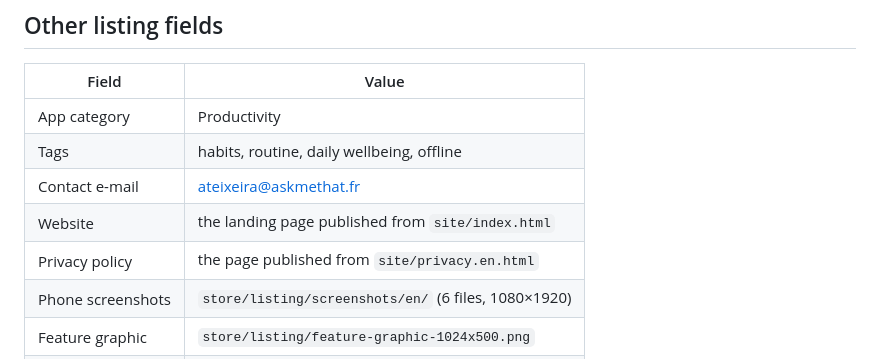
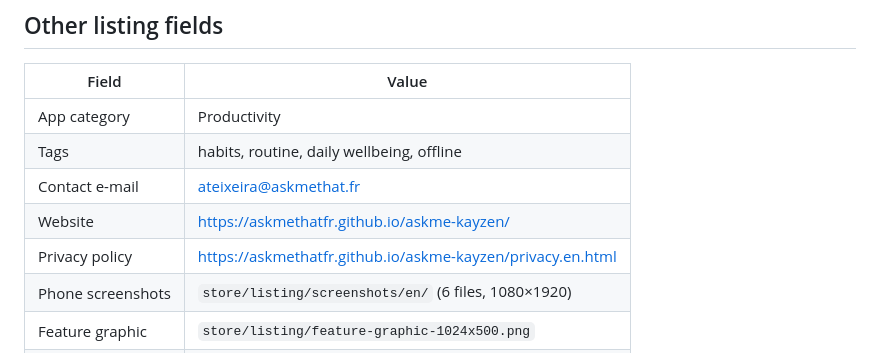
Before and after one commit to AskmethatFR/askme-kayzen, a Markdown page: store/listing/copy.en.md, the part around the change. Rendered like a GitHub page.

```diff
--- a/store/listing/copy.en.md
+++ b/store/listing/copy.en.md
@@ -57,8 +57,8 @@ Kayzen is free, with no in-app purchases and no subscription.
 | App category | Productivity |
 | Tags | habits, routine, daily wellbeing, offline |
 | Contact e-mail | ateixeira@askmethat.fr |
-| Website | the landing page published from `site/index.html` |
-| Privacy policy | the page published from `site/privacy.en.html` |
+| Website | https://askmethatfr.github.io/askme-kayzen/ |
+| Privacy policy | https://askmethatfr.github.io/askme-kayzen/privacy.en.html |
 | Phone screenshots | `store/listing/screenshots/en/` (6 files, 1080×1920) |
 | Feature graphic | `store/listing/feature-graphic-1024x500.png` |
 | Icon | `store/icon/ic_launcher-512.png` |
```
Also changed, not shown: store/listing/copy.fr.md (+2 -2 lines), store/play-console-answers.md (+5 -4 lines).
